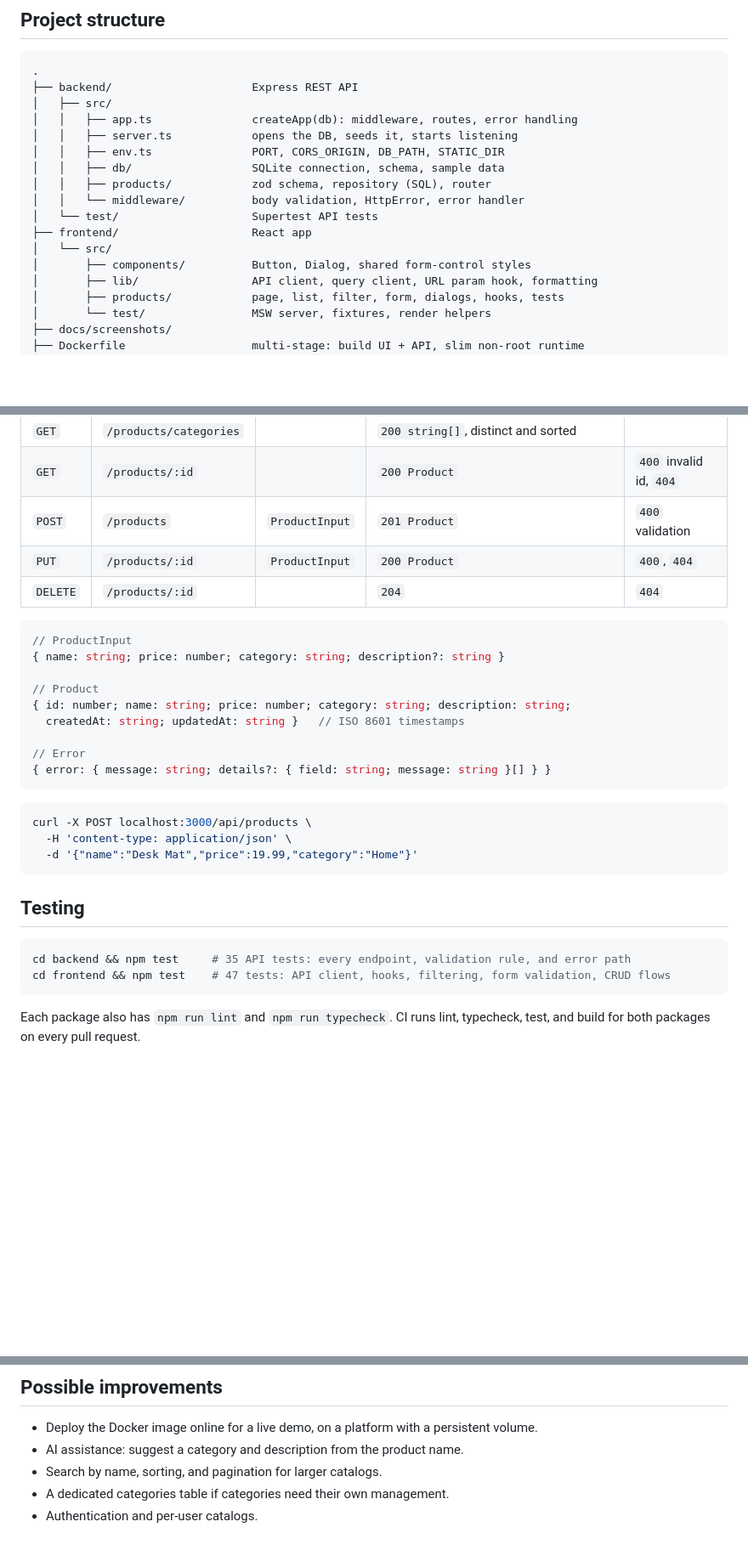
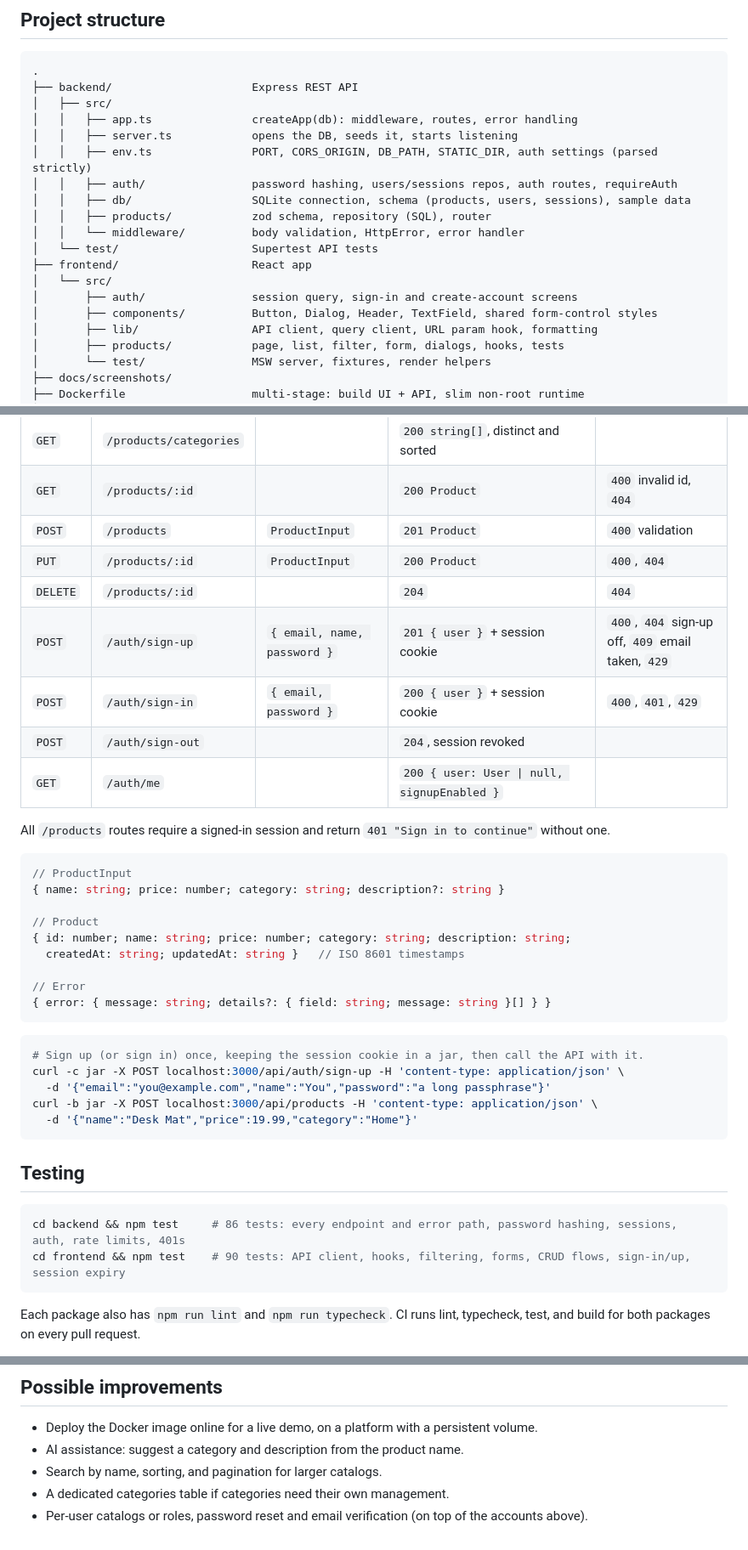
Before and after one commit to rmdelossantos/co-silver-panda, a Markdown page: README.md, 3 parts joined by grey strips. Shown at 85% size. Rendered like a GitHub page; blank space fills up the shorter version.

````diff
--- a/README.md
+++ b/README.md
@@ -46,14 +47,16 @@ The app also handles loading, empty, and error states, shows toast confirmations
 │   ├── src/
 │   │   ├── app.ts               createApp(db): middleware, routes, error handling
 │   │   ├── server.ts            opens the DB, seeds it, starts listening
-│   │   ├── env.ts               PORT, CORS_ORIGIN, DB_PATH, STATIC_DIR
-│   │   ├── db/                  SQLite connection, schema, sample data
+│   │   ├── env.ts               PORT, CORS_ORIGIN, DB_PATH, STATIC_DIR, auth settings (parsed strictly)
+│   │   ├── auth/                password hashing, users/sessions repos, auth routes, requireAuth
+│   │   ├── db/                  SQLite connection, schema (products, users, sessions), sample data
 │   │   ├── products/            zod schema, repository (SQL), router
 │   │   └── middleware/          body validation, HttpError, error handler
 │   └── test/                    Supertest API tests
 ├── frontend/                    React app
 │   └── src/
-│       ├── components/          Button, Dialog, shared form-control styles
+│       ├── auth/                session query, sign-in and create-account screens
+│       ├── components/          Button, Dialog, Header, TextField, shared form-control styles
 │       ├── lib/                 API client, query client, URL param hook, formatting
 │       ├── products/            page, list, filter, form, dialogs, hooks, tests
 │       └── test/                MSW server, fixtures, render helpers
@@ -154,6 +161,12 @@ Base URL: `http://localhost:3000/api`
 | `POST` | `/products` | `ProductInput` | `201 Product` | `400` validation |
 | `PUT` | `/products/:id` | `ProductInput` | `200 Product` | `400`, `404` |
 | `DELETE` | `/products/:id` | | `204` | `404` |
+| `POST` | `/auth/sign-up` | `{ email, name, password }` | `201 { user }` + session cookie | `400`, `404` sign-up off, `409` email taken, `429` |
+| `POST` | `/auth/sign-in` | `{ email, password }` | `200 { user }` + session cookie | `400`, `401`, `429` |
+| `POST` | `/auth/sign-out` | | `204`, session revoked | |
+| `GET` | `/auth/me` | | `200 { user: User \| null, signupEnabled }` | |
+
+All `/products` routes require a signed-in session and return `401 "Sign in to continue"` without one.
 
 ```ts
 // ProductInput
@@ -168,16 +181,18 @@ Base URL: `http://localhost:3000/api`
 ```
 
 ```bash
-curl -X POST localhost:3000/api/products \
-  -H 'content-type: application/json' \
+# Sign up (or sign in) once, keeping the session cookie in a jar, then call the API with it.
+curl -c jar -X POST localhost:3000/api/auth/sign-up -H 'content-type: application/json' \
+  -d '{"email":"you@example.com","name":"You","password":"a long passphrase"}'
+curl -b jar -X POST localhost:3000/api/products -H 'content-type: application/json' \
   -d '{"name":"Desk Mat","price":19.99,"category":"Home"}'
 ```
 
 ## Testing
 
 ```bash
-cd backend && npm test     # 35 API tests: every endpoint, validation rule, and error path
-cd frontend && npm test    # 47 tests: API client, hooks, filtering, form validation, CRUD flows
+cd backend && npm test     # 86 tests: every endpoint and error path, password hashing, sessions, auth, rate limits, 401s
+cd frontend && npm test    # 90 tests: API client, hooks, filtering, forms, CRUD flows, sign-in/up, session expiry
 ```
 
 Each package also has `npm run lint` and `npm run typecheck`. CI runs lint, typecheck, test, and build for both packages on every pull request.
@@ -216,4 +257,4 @@ The app was built in small pull requests, one concern at a time, each with CI:
 - AI assistance: suggest a category and description from the product name.
 - Search by name, sorting, and pagination for larger catalogs.
 - A dedicated categories table if categories need their own management.
-- Authentication and per-user catalogs.
+- Per-user catalogs or roles, password reset and email verification (on top of the accounts above).
````
Also changed, not shown: other parts of README.md (+31 -0 lines), docs/screenshots/sign-in.png (added).
